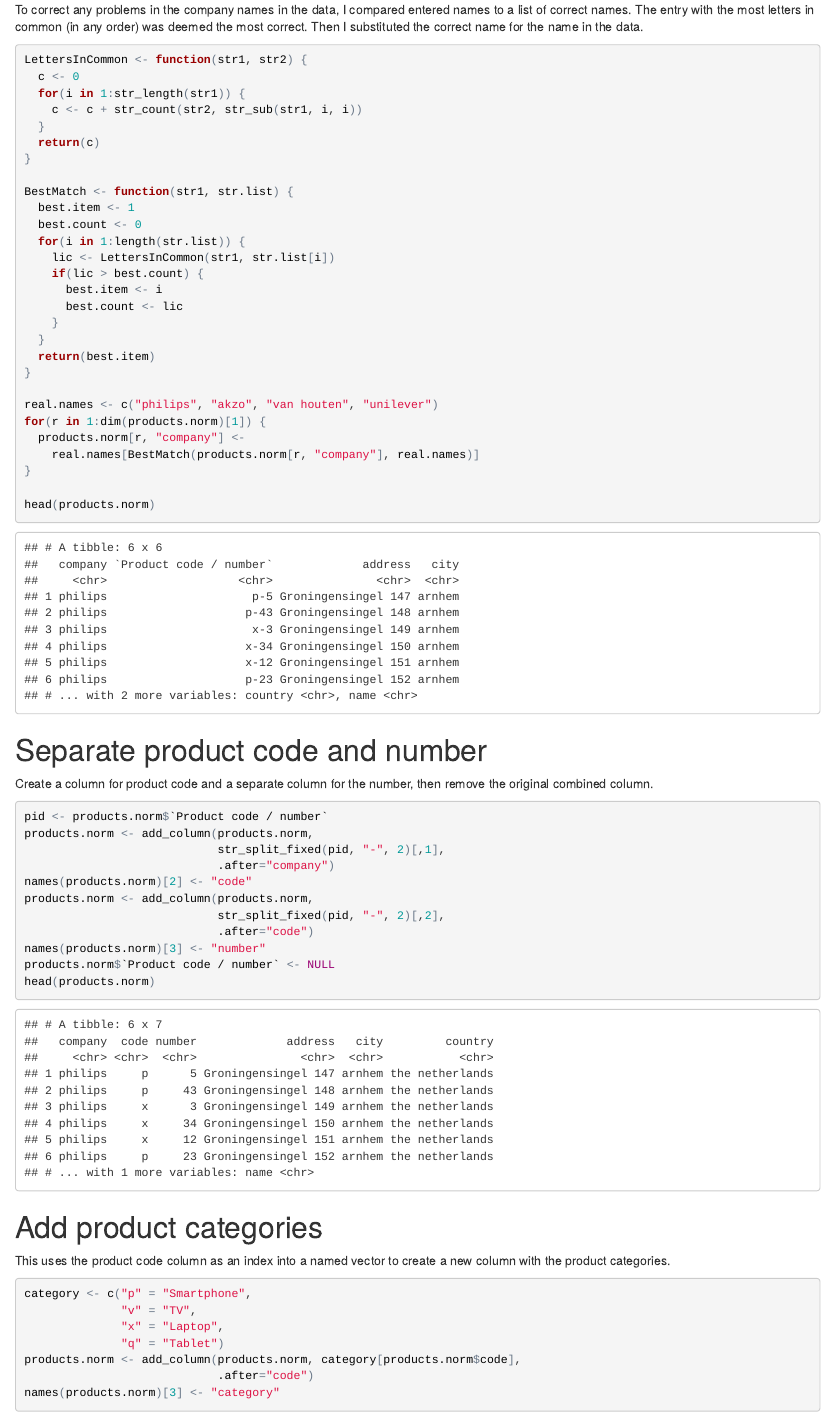
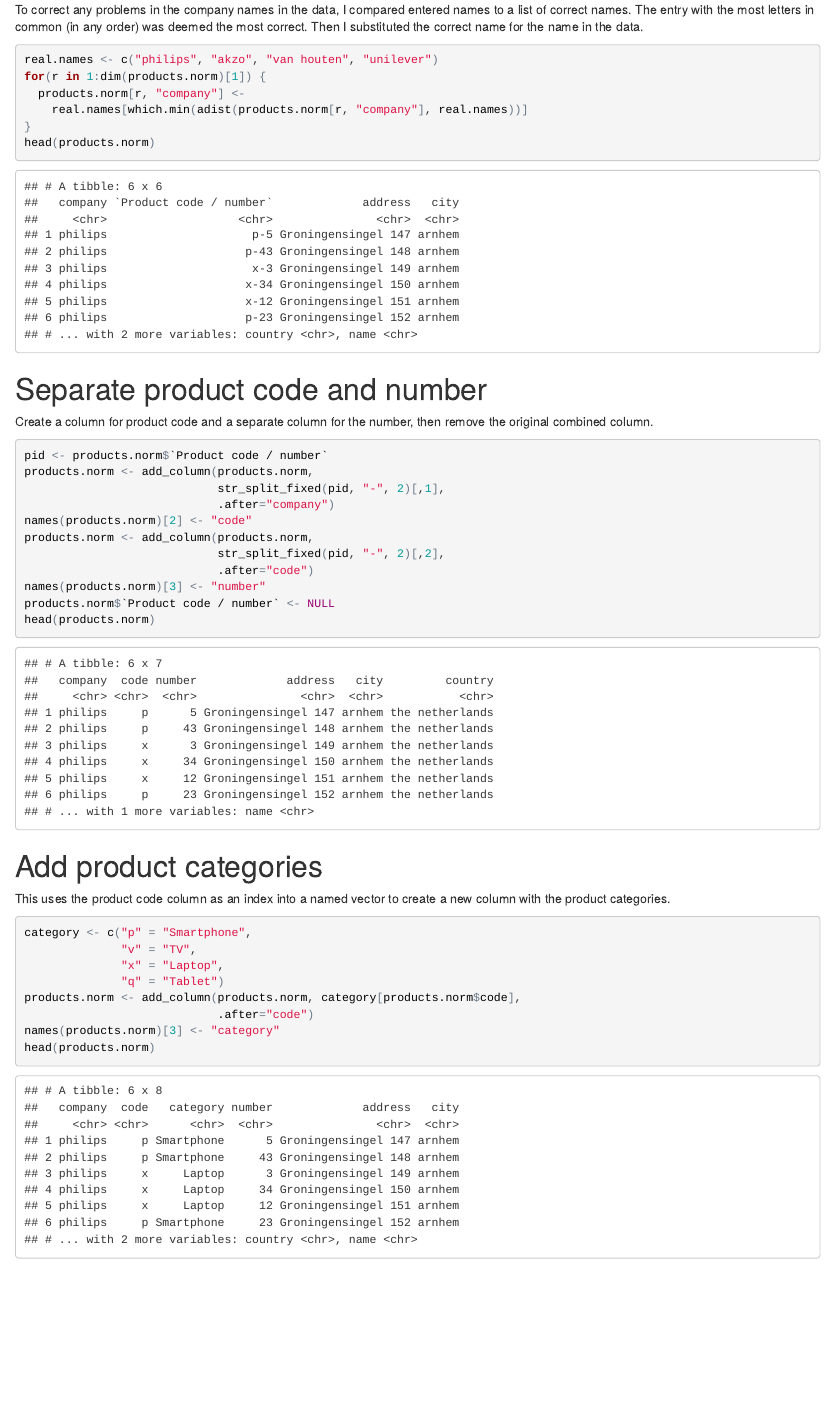
Before and after one commit to mikec964/sb-wrangling1, an R Markdown document (wrangling1.Rmd): the page in a window 1100 px wide, from 820 px down. The pictures show the output file wrangling1.html that the author committed with the source, opened offline.

Commit message:
Refactored company name clean up. Use adist() Levenshtein instead of my own LettersInCommon(). Much better!

````diff
--- a/refine_clean.csv
+++ b/refine_clean.csv
@@ -7,7 +7,7 @@ philips,x,Laptop,12,Groningensingel 151,arnhem,the netherlands,dhr p. fransen,"G
 philips,p,Smartphone,23,Groningensingel 152,arnhem,the netherlands,dhr p. franssen,"Groningensingel 152, arnhem, the netherlands",TRUE,FALSE,FALSE,FALSE
 akzo,v,TV,43,Leeuwardenweg 178,arnhem,the netherlands,dhr p. bansen,"Leeuwardenweg 178, arnhem, the netherlands",FALSE,TRUE,FALSE,FALSE
 akzo,v,TV,12,Leeuwardenweg 179,arnhem,the netherlands,dhr p. vansen,"Leeuwardenweg 179, arnhem, the netherlands",FALSE,TRUE,FALSE,FALSE
-philips,x,Laptop,5,Leeuwardenweg 180,arnhem,the netherlands,dhr p. bransen,"Leeuwardenweg 180, arnhem, the netherlands",TRUE,FALSE,FALSE,FALSE
+akzo,x,Laptop,5,Leeuwardenweg 180,arnhem,the netherlands,dhr p. bransen,"Leeuwardenweg 180, arnhem, the netherlands",FALSE,TRUE,FALSE,FALSE
 akzo,p,Smartphone,34,Leeuwardenweg 181,arnhem,the netherlands,dhr p. janssen,"Leeuwardenweg 181, arnhem, the netherlands",FALSE,TRUE,FALSE,FALSE
 akzo,q,Tablet,5,Leeuwardenweg 182,arnhem,the netherlands,mevr l.  rokken,"Leeuwardenweg 182, arnhem, the netherlands",FALSE,TRUE,FALSE,FALSE
 akzo,q,Tablet,9,Leeuwardenweg 183,arnhem,the netherlands,mevr l.  lokken,"Leeuwardenweg 183, arnhem, the netherlands",FALSE,TRUE,FALSE,FALSE
--- a/wrangling1.Rmd
+++ b/wrangling1.Rmd
@@ -44,33 +44,11 @@ names to a list of correct names. The entry with the most letters in common
 for the name in the data.
 
 ```{r message=FALSE}
-LettersInCommon <- function(str1, str2) {
-  c <- 0
-  for(i in 1:str_length(str1)) {
-    c <- c + str_count(str2, str_sub(str1, i, i))
-  }
-  return(c)
-}
-
-BestMatch <- function(str1, str.list) {
-  best.item <- 1
-  best.count <- 0
-  for(i in 1:length(str.list)) {
-    lic <- LettersInCommon(str1, str.list[i])
-    if(lic > best.count) {
-      best.item <- i
-      best.count <- lic
-    }
-  }
-  return(best.item)
-}
-
 real.names <- c("philips", "akzo", "van houten", "unilever")
 for(r in 1:dim(products.norm)[1]) {
   products.norm[r, "company"] <-
-    real.names[BestMatch(products.norm[r, "company"], real.names)]
+    real.names[which.min(adist(products.norm[r, "company"], real.names))]
 }
-
 head(products.norm)
 ```
 
````
Also changed, not shown: wrangling1.html.
